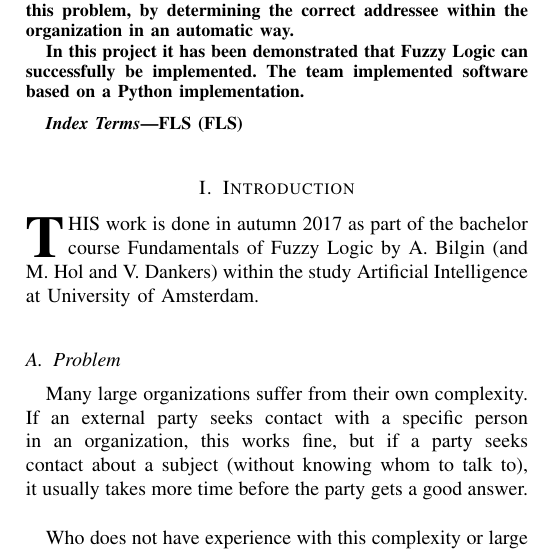
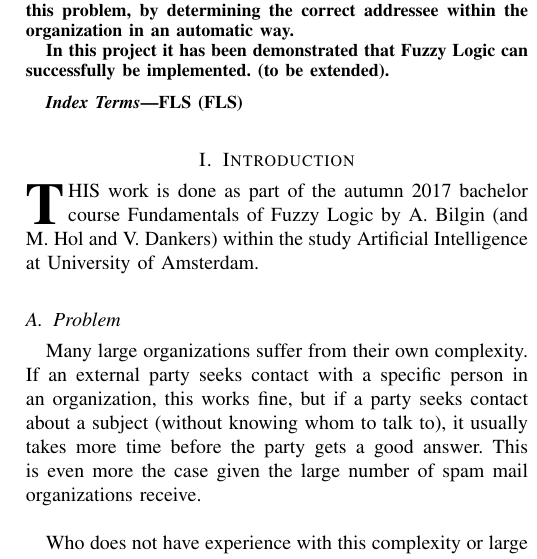
Before and after one commit to Sharif-ux/Fuzzy-Logic-Email-Classification, a LaTeX paper (report/group_7_draftreport.tex): part of one column of page 1 of 3, cut so that both start at the same text. Compiled offline with pdfLaTeX.

Commit message:
add a bit to report

```diff
--- a/report/group_7_draftreport.tex
+++ b/report/group_7_draftreport.tex
@@ -29,7 +29,7 @@
 \begin{abstract}
 Large organizations have problems with their customer service, since due to their complexity, they cannot answer messages from external parties in a quick manner. This project aims to demonstrate that Fuzzy Logic can be used to solve this problem, by determining the correct addressee within the organization in an automatic way.
 
-In this project it has been demonstrated that Fuzzy Logic can successfully be implemented. The team implemented software based on a Python implementation.
+In this project it has been demonstrated that Fuzzy Logic can successfully be implemented. (to be extended).
 \end{abstract}
 
 % Note that keywords are not normally used for peerreview papers.
@@ -38,10 +38,10 @@ FLS (FLS)
 \end{IEEEkeywords}
 
 \section{Introduction}
-\IEEEPARstart{T}{his} work is done in autumn 2017 as part of the bachelor course Fundamentals of Fuzzy Logic by A. Bilgin (and  M. Hol and V. Dankers) within the study Artificial Intelligence at University of Amsterdam.
+\IEEEPARstart{T}{his} work is done as part of the autumn 2017 bachelor course Fundamentals of Fuzzy Logic by A. Bilgin (and  M. Hol and V. Dankers) within the study Artificial Intelligence at University of Amsterdam.
 
 \subsection{Problem}
-Many large organizations suffer from their own complexity. If an external party seeks contact with a specific person in an organization, this works fine, but if a party seeks contact about a subject (without knowing whom to talk to), it usually takes more time before the party gets a good answer. \\
+Many large organizations suffer from their own complexity. If an external party seeks contact with a specific person in an organization, this works fine, but if a party seeks contact about a subject (without knowing whom to talk to), it usually takes more time before the party gets a good answer. This is even more the case given the large number of spam mail organizations receive.\\
 
 Who does not have experience with this complexity or large organizations? Suppose you have a question on [example], we all have been facing either that we are sent from one person to another department (``kastje naar de muur''), or perhaps worse that we do not get an answer at all, since the message is lost somewhere. Organizations aim to get better on customer service, but tools that support this are building up. \\
 
```
Also changed, not shown: report/group_7_draftreport.pdf, report/group_7_draftreport.tex (4 more changed lines).
